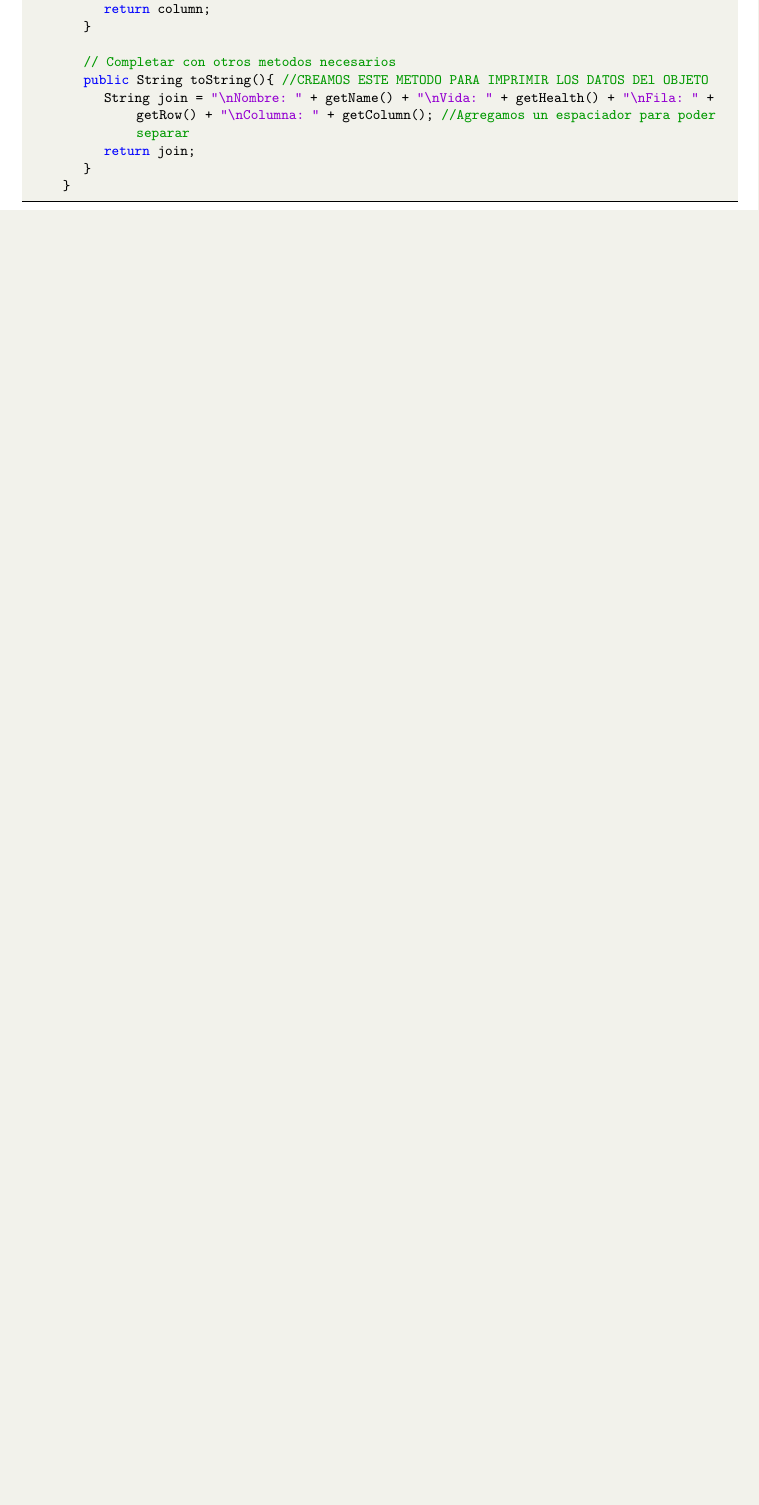
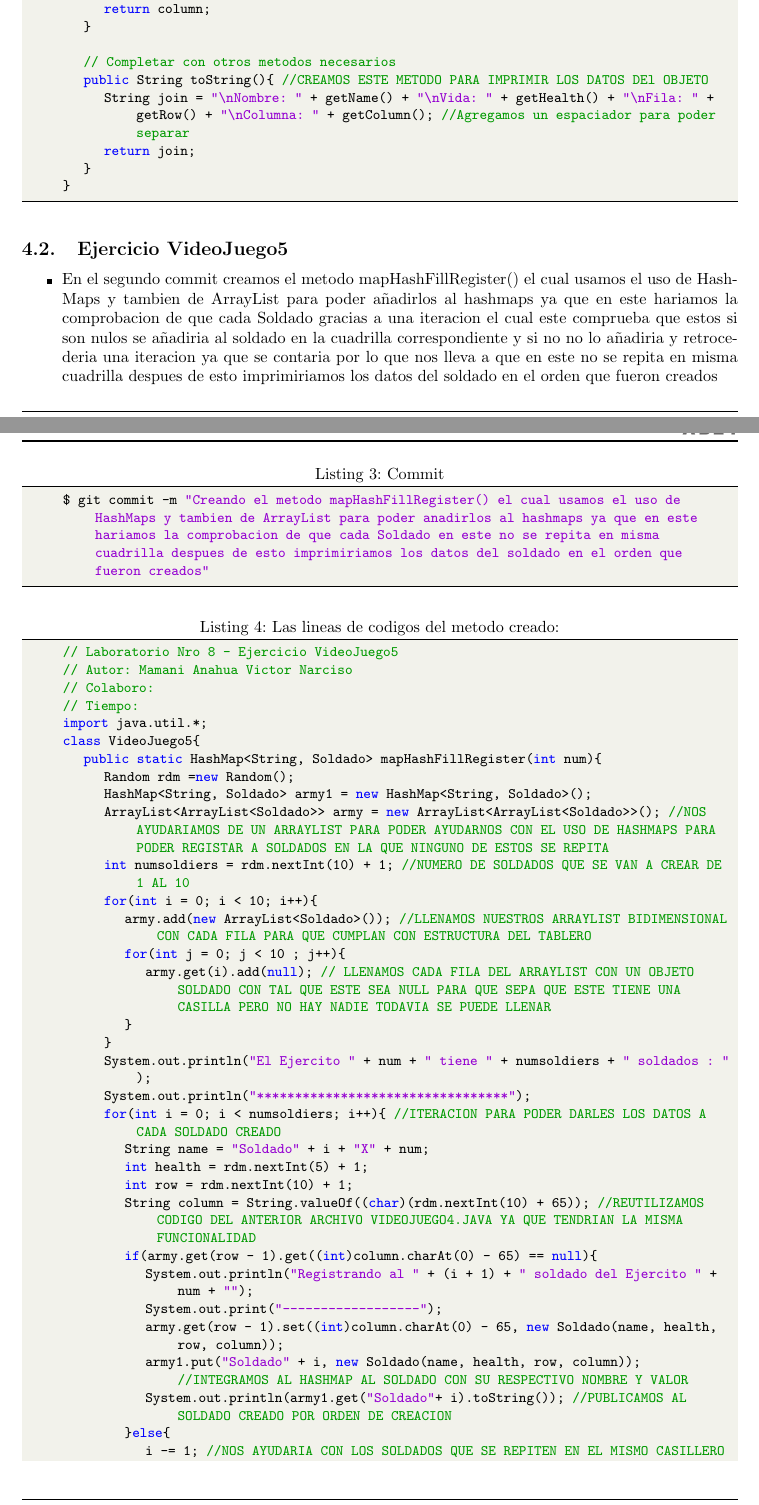
Before and after one commit to VictorMA18/fp2-23b, a LaTeX document (Fase02/Lab08/Latex/Informe08.tex): part of page 3 of 6 before the commit and two parts of pages 3 and 4 of 8 after it, the two joined at a grey line, cut so that both start at the same text, the shorter picture padded with empty space. Compiled offline with pdfLaTeX.

Commit message:
Actualizando informe8

```diff
--- a/Fase02/Lab08/Latex/Informe08.tex
+++ b/Fase02/Lab08/Latex/Informe08.tex
@@ -275,3 +275,43 @@
 			}
 		}
 	\end{lstlisting}
+	\subsection{Ejercicio VideoJuego5}
+	\begin{itemize}
+		\item En el segundo commit creamos el metodo mapHashFillRegister() el cual usamos el uso de HashMaps y tambien de ArrayList para poder añadirlos al hashmaps ya que en este hariamos la comprobacion de que cada Soldado gracias a una iteracion el cual este comprueba que estos si son nulos se añadiria al soldado en la cuadrilla correspondiente y si no no lo añadiria y retrocederia una iteracion ya que se contaria por lo que nos lleva a que en este no se repita en misma cuadrilla despues de esto imprimiriamos los datos del soldado en el orden que fueron creados
+	\end{itemize}
+	\begin{lstlisting}[language=bash,caption={Commit}][H]
+		$ git commit -m "Creando el metodo mapHashFillRegister() el cual usamos el uso de HashMaps y tambien de ArrayList para poder anadirlos al hashmaps ya que en este hariamos la comprobacion de que cada Soldado en este no se repita en misma cuadrilla despues de esto imprimiriamos los datos del soldado en el orden que fueron creados"
+	\end{lstlisting}
+	\begin{lstlisting}[language=java,caption={Las lineas de codigos del metodo creado:}][H]
+		// Laboratorio Nro 8  - Ejercicio VideoJuego5
+		// Autor: Mamani Anahua Victor Narciso
+		// Colaboro:
+		// Tiempo:
+		import java.util.*;
+		class VideoJuego5{
+			public static HashMap<String, Soldado> mapHashFillRegister(int num){
+				Random rdm =new Random();
+				HashMap<String, Soldado> army1 = new HashMap<String, Soldado>();
+				ArrayList<ArrayList<Soldado>> army = new ArrayList<ArrayList<Soldado>>(); //NOS AYUDARIAMOS DE UN ARRAYLIST PARA PODER AYUDARNOS CON EL USO DE HASHMAPS PARA PODER REGISTAR A SOLDADOS EN LA QUE NINGUNO DE ESTOS SE REPITA
+				int numsoldiers = rdm.nextInt(10) + 1; //NUMERO DE SOLDADOS QUE SE VAN A CREAR DE 1 AL 10
+				for(int i = 0; i < 10; i++){
+					army.add(new ArrayList<Soldado>()); //LLENAMOS NUESTROS ARRAYLIST BIDIMENSIONAL CON CADA FILA PARA QUE CUMPLAN CON ESTRUCTURA DEL TABLERO
+					for(int j = 0; j < 10 ; j++){
+						army.get(i).add(null); // LLENAMOS CADA FILA DEL ARRAYLIST CON UN OBJETO SOLDADO CON TAL QUE ESTE SEA NULL PARA QUE SEPA QUE ESTE TIENE UNA CASILLA PERO NO HAY NADIE TODAVIA SE PUEDE LLENAR
+					}
+				}
+				System.out.println("El Ejercito " + num + " tiene " + numsoldiers + " soldados : " );
+				System.out.println("*********************************");
+				for(int i = 0; i < numsoldiers; i++){ //ITERACION PARA PODER DARLES LOS DATOS A CADA SOLDADO CREADO
+					String name = "Soldado" + i + "X" + num;
+					int health = rdm.nextInt(5) + 1;
+					int row = rdm.nextInt(10) + 1;
+					String column = String.valueOf((char)(rdm.nextInt(10) + 65)); //REUTILIZAMOS CODIGO DEL ANTERIOR ARCHIVO VIDEOJUEGO4.JAVA YA QUE TENDRIAN LA MISMA FUNCIONALIDAD
+					if(army.get(row - 1).get((int)column.charAt(0) - 65) == null){
+						System.out.println("Registrando al " + (i + 1) + " soldado del Ejercito " + num + "");
+						System.out.print("------------------");
+						army.get(row - 1).set((int)column.charAt(0) - 65, new Soldado(name, health, row, column));
+						army1.put("Soldado" + i, new Soldado(name, health, row, column)); //INTEGRAMOS AL HASHMAP AL SOLDADO CON SU RESPECTIVO NOMBRE Y VALOR
+						System.out.println(army1.get("Soldado"+ i).toString()); //PUBLICAMOS AL SOLDADO CREADO POR ORDEN DE CREACION
+					}else{
+						i -= 1; //NOS AYUDARIA CON LOS SOLDADOS QUE SE REPITEN EN EL MISMO CASILLERO CON TAL QUE NO DEBERIA CONTAR
```
Also changed, not shown: Fase02/Lab08/Latex/Informe08.pdf, Fase02/Lab08/Latex/img/Commit10.png (deleted), Fase02/Lab08/Latex/img/Commit11.png (deleted), Fase02/Lab08/Latex/img/Commit12.png (deleted), Fase02/Lab08/Latex/img/Commit13.png (deleted), Fase02/Lab08/Latex/img/Commit4.png (deleted), Fase02/Lab08/Latex/img/Commit5.png (deleted), Fase02/Lab08/Latex/img/Commit6.png (deleted), Fase02/Lab08/Latex/img/Commit7.png (deleted), Fase02/Lab08/Latex/img/Commit8.png (deleted), Fase02/Lab08/Latex/img/Commit9.png (deleted), Fase02/Lab08/Latex/Informe08.tex (46 more changed lines), 1 other file.
